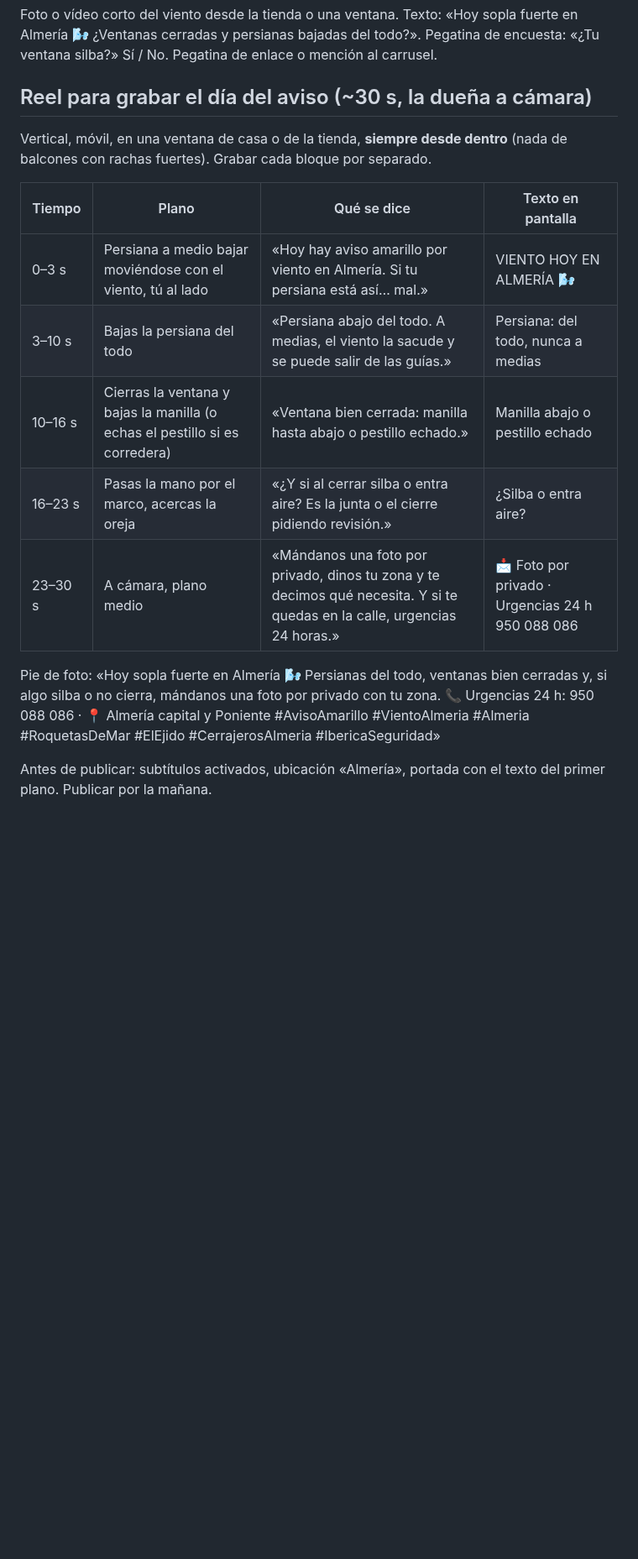
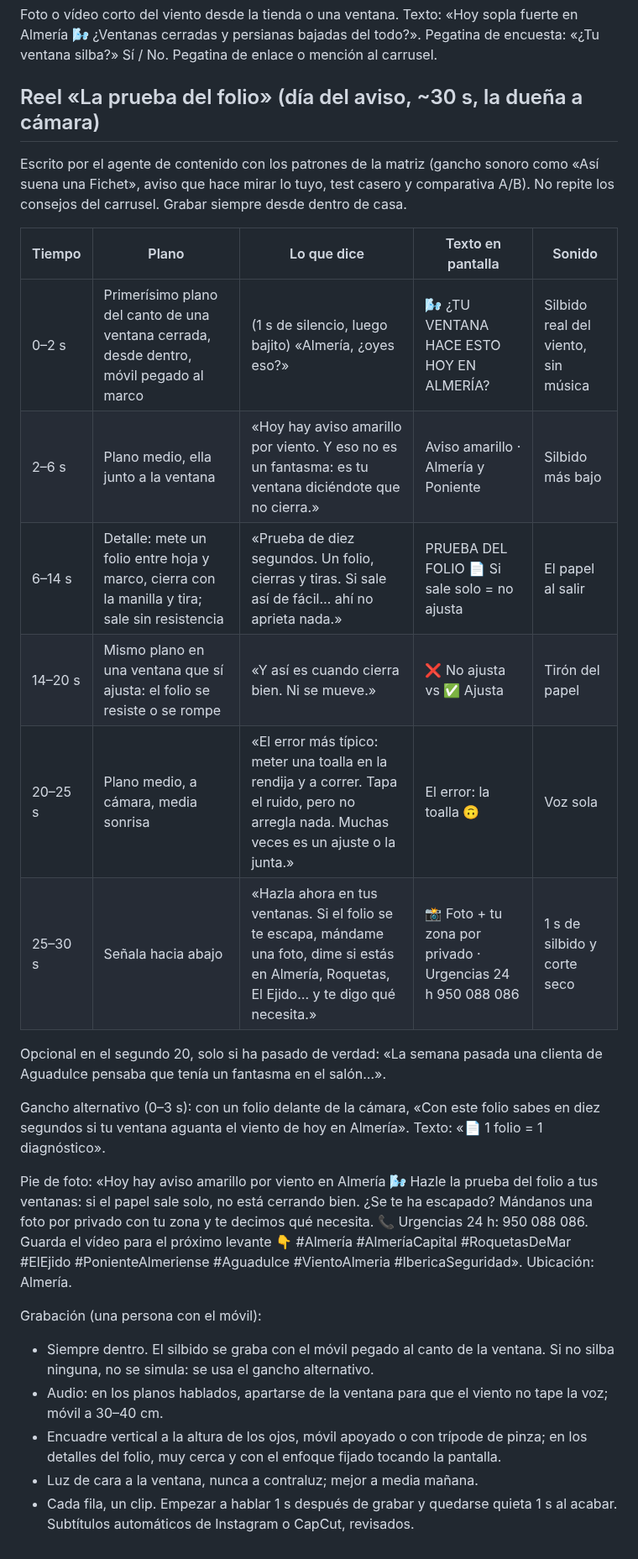
Before and after one commit to Iberica22/Iberica-BOT, a Markdown page: CAMPANA-VIENTO-NOV-2026.md, the part around the change. Shown at 84% size. Drawn GitHub-style; blank space fills up the shorter version.

Commit message:
Viento: nuevo guion de reel «La prueba del folio» (agente de contenido)
Co-Authored-By: Claude Opus 5.5 <noreply@anthropic.com>
Claude-Session: https://claude.ai/code/session_01Djef3u2cypWVuVHRjhRcvL

```diff
--- a/CAMPANA-VIENTO-NOV-2026.md
+++ b/CAMPANA-VIENTO-NOV-2026.md
@@ -35,23 +35,42 @@ Foto o vídeo corto del viento desde la tienda o una ventana. Texto: «Hoy sopla
 en Almería 🌬️ ¿Ventanas cerradas y persianas bajadas del todo?». Pegatina de
 encuesta: «¿Tu ventana silba?» Sí / No. Pegatina de enlace o mención al carrusel.
 
-## Reel para grabar el día del aviso (~30 s, la dueña a cámara)
+## Reel «La prueba del folio» (día del aviso, ~30 s, la dueña a cámara)
 
-Vertical, móvil, en una ventana de casa o de la tienda, **siempre desde dentro**
-(nada de balcones con rachas fuertes). Grabar cada bloque por separado.
+Escrito por el agente de contenido con los patrones de la matriz (gancho sonoro como
+«Así suena una Fichet», aviso que hace mirar lo tuyo, test casero y comparativa A/B).
+No repite los consejos del carrusel. Grabar siempre desde dentro de casa.
 
-| Tiempo | Plano | Qué se dice | Texto en pantalla |
-|---|---|---|---|
-| 0–3 s | Persiana a medio bajar moviéndose con el viento, tú al lado | «Hoy hay aviso amarillo por viento en Almería. Si tu persiana está así… mal.» | VIENTO HOY EN ALMERÍA 🌬️ |
-| 3–10 s | Bajas la persiana del todo | «Persiana abajo del todo. A medias, el viento la sacude y se puede salir de las guías.» | Persiana: del todo, nunca a medias |
-| 10–16 s | Cierras la ventana y bajas la manilla (o echas el pestillo si es corredera) | «Ventana bien cerrada: manilla hasta abajo o pestillo echado.» | Manilla abajo o pestillo echado |
-| 16–23 s | Pasas la mano por el marco, acercas la oreja | «¿Y si al cerrar silba o entra aire? Es la junta o el cierre pidiendo revisión.» | ¿Silba o entra aire? |
-| 23–30 s | A cámara, plano medio | «Mándanos una foto por privado, dinos tu zona y te decimos qué necesita. Y si te quedas en la calle, urgencias 24 horas.» | 📩 Foto por privado · Urgencias 24 h 950 088 086 |
+| Tiempo | Plano | Lo que dice | Texto en pantalla | Sonido |
+|---|---|---|---|---|
+| 0–2 s | Primerísimo plano del canto de una ventana cerrada, desde dentro, móvil pegado al marco | (1 s de silencio, luego bajito) «Almería, ¿oyes eso?» | 🌬️ ¿TU VENTANA HACE ESTO HOY EN ALMERÍA? | Silbido real del viento, sin música |
+| 2–6 s | Plano medio, ella junto a la ventana | «Hoy hay aviso amarillo por viento. Y eso no es un fantasma: es tu ventana diciéndote que no cierra.» | Aviso amarillo · Almería y Poniente | Silbido más bajo |
+| 6–14 s | Detalle: mete un folio entre hoja y marco, cierra con la manilla y tira; sale sin resistencia | «Prueba de diez segundos. Un folio, cierras y tiras. Si sale así de fácil… ahí no aprieta nada.» | PRUEBA DEL FOLIO 📄 Si sale solo = no ajusta | El papel al salir |
+| 14–20 s | Mismo plano en una ventana que sí ajusta: el folio se resiste o se rompe | «Y así es cuando cierra bien. Ni se mueve.» | ❌ No ajusta vs ✅ Ajusta | Tirón del papel |
+| 20–25 s | Plano medio, a cámara, media sonrisa | «El error más típico: meter una toalla en la rendija y a correr. Tapa el ruido, pero no arregla nada. Muchas veces es un ajuste o la junta.» | El error: la toalla 🙃 | Voz sola |
+| 25–30 s | Señala hacia abajo | «Hazla ahora en tus ventanas. Si el folio se te escapa, mándame una foto, dime si estás en Almería, Roquetas, El Ejido… y te digo qué necesita.» | 📸 Foto + tu zona por privado · Urgencias 24 h 950 088 086 | 1 s de silbido y corte seco |
 
-Pie de foto: «Hoy sopla fuerte en Almería 🌬️ Persianas del todo, ventanas bien cerradas
-y, si algo silba o no cierra, mándanos una foto por privado con tu zona. 📞 Urgencias
-24 h: 950 088 086 · 📍 Almería capital y Poniente #AvisoAmarillo #VientoAlmeria
-#Almeria #RoquetasDeMar #ElEjido #CerrajerosAlmeria #IbericaSeguridad»
+Opcional en el segundo 20, solo si ha pasado de verdad: «La semana pasada una clienta
+de Aguadulce pensaba que tenía un fantasma en el salón…».
 
-Antes de publicar: subtítulos activados, ubicación «Almería», portada con el texto del
-primer plano. Publicar por la mañana.
+Gancho alternativo (0–3 s): con un folio delante de la cámara, «Con este folio sabes en
+diez segundos si tu ventana aguanta el viento de hoy en Almería». Texto: «📄 1 folio =
+1 diagnóstico».
+
+Pie de foto: «Hoy hay aviso amarillo por viento en Almería 🌬️ Hazle la prueba del
+folio a tus ventanas: si el papel sale solo, no está cerrando bien. ¿Se te ha escapado?
+Mándanos una foto por privado con tu zona y te decimos qué necesita. 📞 Urgencias 24 h:
+950 088 086. Guarda el vídeo para el próximo levante 👇
+#Almería #AlmeríaCapital #RoquetasDeMar #ElEjido #PonienteAlmeriense #Aguadulce
+#VientoAlmeria #IbericaSeguridad». Ubicación: Almería.
+
+Grabación (una persona con el móvil):
+- Siempre dentro. El silbido se graba con el móvil pegado al canto de la ventana. Si
+  no silba ninguna, no se simula: se usa el gancho alternativo.
+- Audio: en los planos hablados, apartarse de la ventana para que el viento no tape la
+  voz; móvil a 30–40 cm.
+- Encuadre vertical a la altura de los ojos, móvil apoyado o con trípode de pinza; en
+  los detalles del folio, muy cerca y con el enfoque fijado tocando la pantalla.
+- Luz de cara a la ventana, nunca a contraluz; mejor a media mañana.
+- Cada fila, un clip. Empezar a hablar 1 s después de grabar y quedarse quieta 1 s al
+  acabar. Subtítulos automáticos de Instagram o CapCut, revisados.
```
